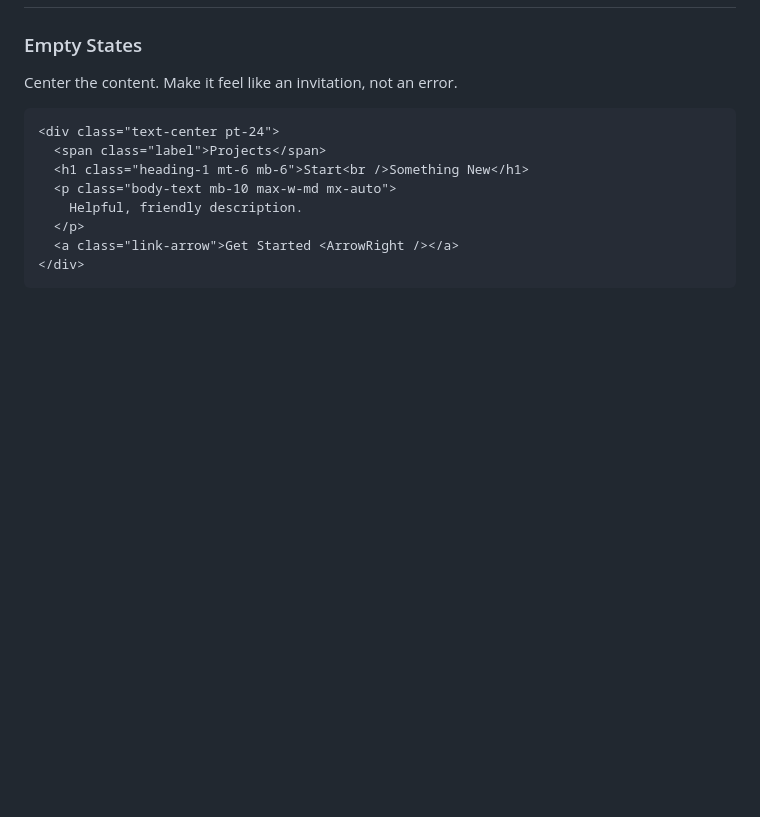
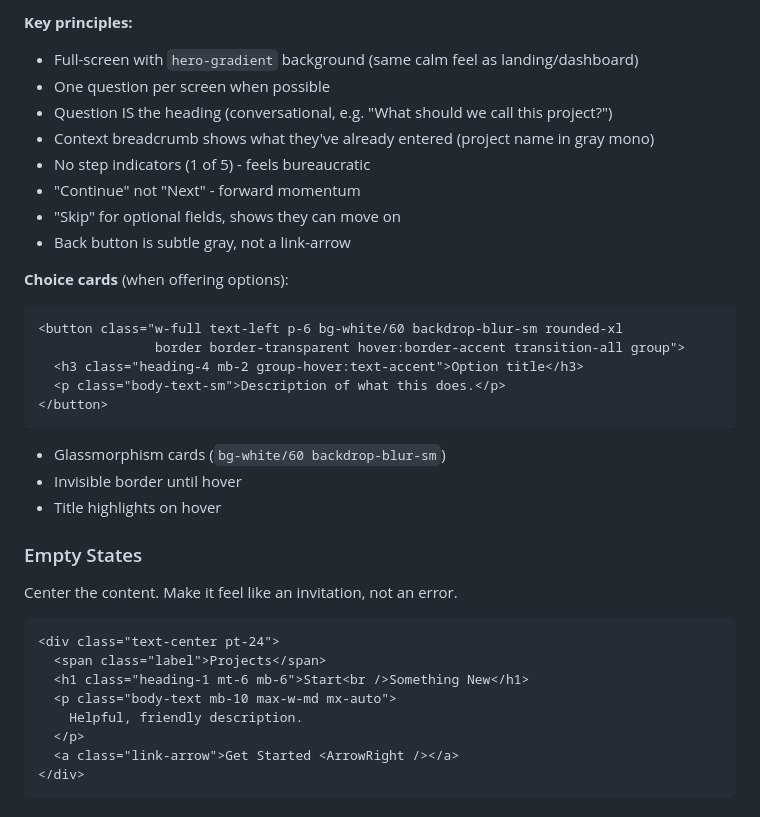
Before and after one commit to Satori-AI-Research/satori-design, a Markdown page: DESIGN_SYSTEM.md, the part around the change printed below. GitHub-like rendering; blank space fills up the shorter version.

````diff
--- a/DESIGN_SYSTEM.md
+++ b/DESIGN_SYSTEM.md
@@ -140,3 +199,24 @@ Just use text color, not colored badges:
+**Key principles:**
+- Full-screen with `hero-gradient` background (same calm feel as landing/dashboard)
+- One question per screen when possible
+- Question IS the heading (conversational, e.g. "What should we call this project?")
+- Context breadcrumb shows what they've already entered (project name in gray mono)
+- No step indicators (1 of 5) - feels bureaucratic
+- "Continue" not "Next" - forward momentum
+- "Skip" for optional fields, shows they can move on
+- Back button is subtle gray, not a link-arrow
+
+**Choice cards** (when offering options):
+```html
+<button class="w-full text-left p-6 bg-white/60 backdrop-blur-sm rounded-xl
+               border border-transparent hover:border-accent transition-all group">
+  <h3 class="heading-4 mb-2 group-hover:text-accent">Option title</h3>
+  <p class="body-text-sm">Description of what this does.</p>
+</button>
+```
+- Glassmorphism cards (`bg-white/60 backdrop-blur-sm`)
+- Invisible border until hover
+- Title highlights on hover
 
 ### Empty States
 Center the content. Make it feel like an invitation, not an error.
````
Also changed, not shown: other parts of DESIGN_SYSTEM.md (+60 -1 lines).
